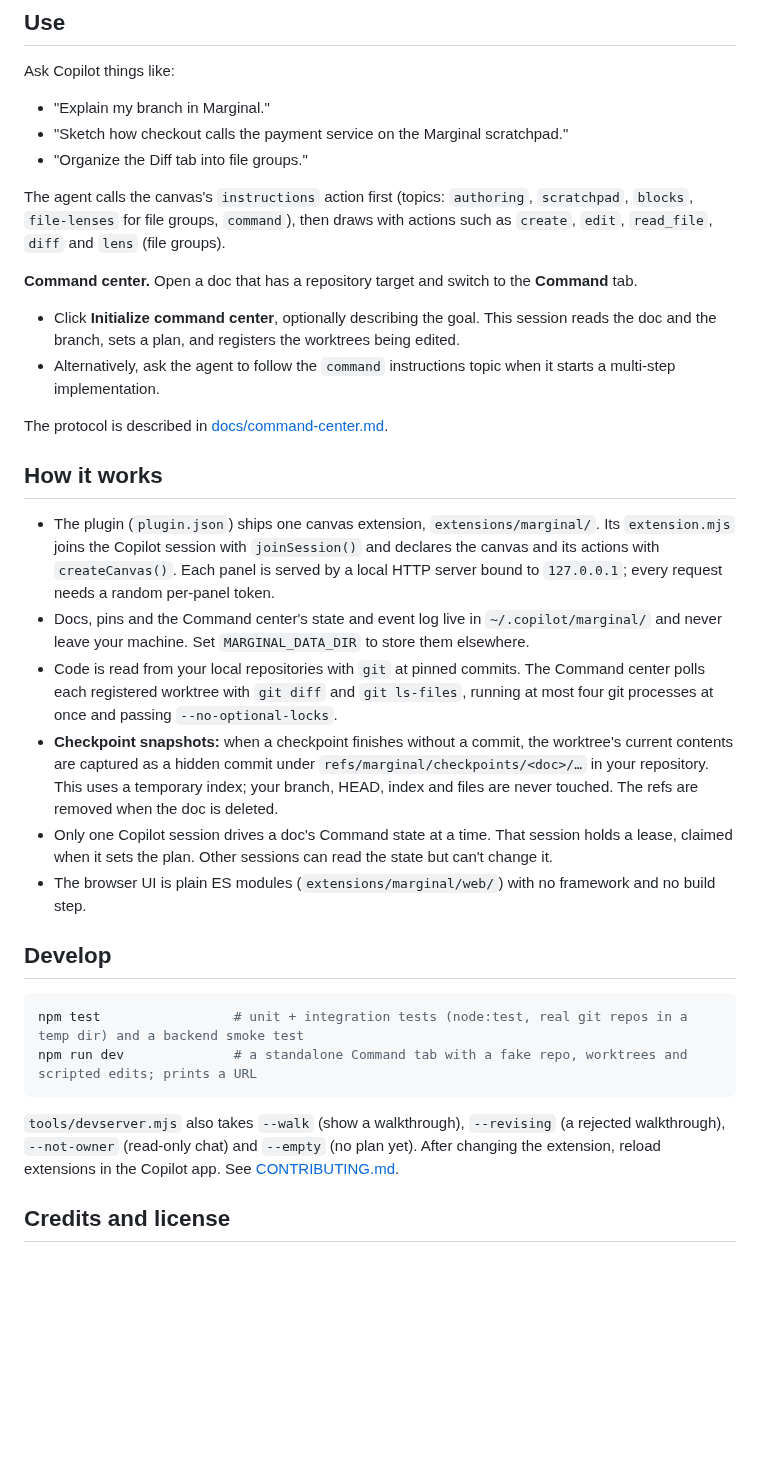
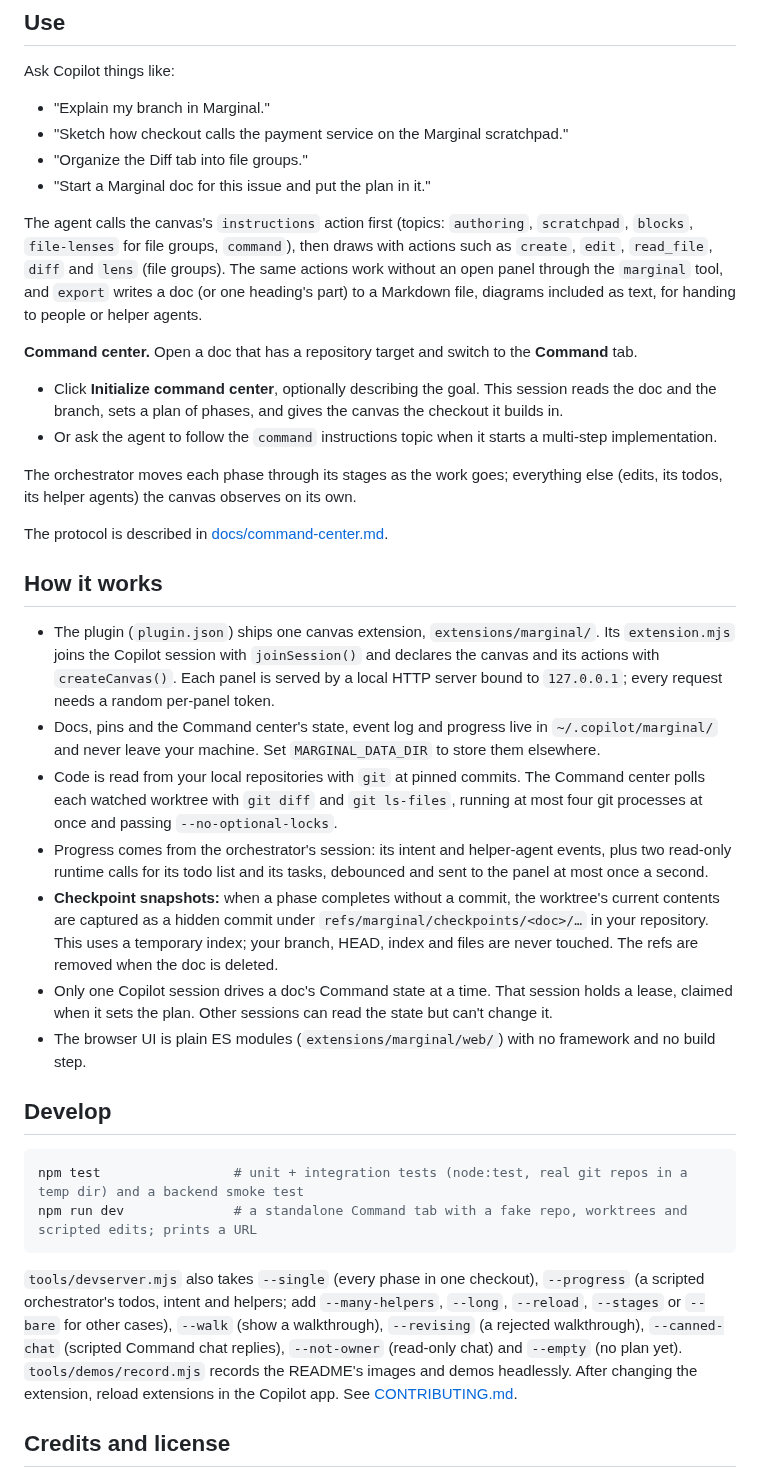
Before and after one commit to notthatbreezy/marginal, a Markdown page: README.md, the part around one of its changes. Drawn GitHub-style; blank space fills up the shorter version.

````diff
--- a/README.md
+++ b/README.md
@@ -90,22 +90,26 @@ Ask Copilot things like:
 - "Explain my branch in Marginal."
 - "Sketch how checkout calls the payment service on the Marginal scratchpad."
 - "Organize the Diff tab into file groups."
+- "Start a Marginal doc for this issue and put the plan in it."
 
-The agent calls the canvas's `instructions` action first (topics: `authoring`, `scratchpad`, `blocks`, `file-lenses` for file groups, `command`), then draws with actions such as `create`, `edit`, `read_file`, `diff` and `lens` (file groups).
+The agent calls the canvas's `instructions` action first (topics: `authoring`, `scratchpad`, `blocks`, `file-lenses` for file groups, `command`), then draws with actions such as `create`, `edit`, `read_file`, `diff` and `lens` (file groups). The same actions work without an open panel through the `marginal` tool, and `export` writes a doc (or one heading's part) to a Markdown file, diagrams included as text, for handing to people or helper agents.
 
 **Command center.** Open a doc that has a repository target and switch to the **Command** tab.
 
-- Click **Initialize command center**, optionally describing the goal. This session reads the doc and the branch, sets a plan, and registers the worktrees being edited.
-- Alternatively, ask the agent to follow the `command` instructions topic when it starts a multi-step implementation.
+- Click **Initialize command center**, optionally describing the goal. This session reads the doc and the branch, sets a plan of phases, and gives the canvas the checkout it builds in.
+- Or ask the agent to follow the `command` instructions topic when it starts a multi-step implementation.
+
+The orchestrator moves each phase through its stages as the work goes; everything else (edits, its todos, its helper agents) the canvas observes on its own.
 
 The protocol is described in [docs/command-center.md](docs/command-center.md).
 
 ## How it works
 
 - The plugin (`plugin.json`) ships one canvas extension, `extensions/marginal/`. Its `extension.mjs` joins the Copilot session with `joinSession()` and declares the canvas and its actions with `createCanvas()`. Each panel is served by a local HTTP server bound to `127.0.0.1`; every request needs a random per-panel token.
-- Docs, pins and the Command center's state and event log live in `~/.copilot/marginal/` and never leave your machine. Set `MARGINAL_DATA_DIR` to store them elsewhere.
-- Code is read from your local repositories with `git` at pinned commits. The Command center polls each registered worktree with `git diff` and `git ls-files`, running at most four git processes at once and passing `--no-optional-locks`.
-- **Checkpoint snapshots:** when a checkpoint finishes without a commit, the worktree's current contents are captured as a hidden commit under `refs/marginal/checkpoints/<doc>/…` in your repository. This uses a temporary index; your branch, HEAD, index and files are never touched. The refs are removed when the doc is deleted.
+- Docs, pins and the Command center's state, event log and progress live in `~/.copilot/marginal/` and never leave your machine. Set `MARGINAL_DATA_DIR` to store them elsewhere.
+- Code is read from your local repositories with `git` at pinned commits. The Command center polls each watched worktree with `git diff` and `git ls-files`, running at most four git processes at once and passing `--no-optional-locks`.
+- Progress comes from the orchestrator's session: its intent and helper-agent events, plus two read-only runtime calls for its todo list and its tasks, debounced and sent to the panel at most once a second.
+- **Checkpoint snapshots:** when a phase completes without a commit, the worktree's current contents are captured as a hidden commit under `refs/marginal/checkpoints/<doc>/…` in your repository. This uses a temporary index; your branch, HEAD, index and files are never touched. The refs are removed when the doc is deleted.
 - Only one Copilot session drives a doc's Command state at a time. That session holds a lease, claimed when it sets the plan. Other sessions can read the state but can't change it.
 - The browser UI is plain ES modules (`extensions/marginal/web/`) with no framework and no build step.
 
@@ -116,7 +120,7 @@ npm test                 # unit + integration tests (node:test, real git repos i
 npm run dev              # a standalone Command tab with a fake repo, worktrees and scripted edits; prints a URL
 ```
 
-`tools/devserver.mjs` also takes `--walk` (show a walkthrough), `--revising` (a rejected walkthrough), `--not-owner` (read-only chat) and `--empty` (no plan yet). After changing the extension, reload extensions in the Copilot app. See [CONTRIBUTING.md](CONTRIBUTING.md).
+`tools/devserver.mjs` also takes `--single` (every phase in one checkout), `--progress` (a scripted orchestrator's todos, intent and helpers; add `--many-helpers`, `--long`, `--reload`, `--stages` or `--bare` for other cases), `--walk` (show a walkthrough), `--revising` (a rejected walkthrough), `--canned-chat` (scripted Command chat replies), `--not-owner` (read-only chat) and `--empty` (no plan yet). `tools/demos/record.mjs` records the README's images and demos headlessly. After changing the extension, reload extensions in the Copilot app. See [CONTRIBUTING.md](CONTRIBUTING.md).
 
 ## Credits and license
 
````
Also changed, not shown: other parts of README.md (+11 -11 lines), CONTRIBUTING.md (+2 -2 lines), docs/images/command-center.png, docs/images/doc.png, docs/images/guided-tour.png, docs/images/walkthrough.png, 4 other files.
